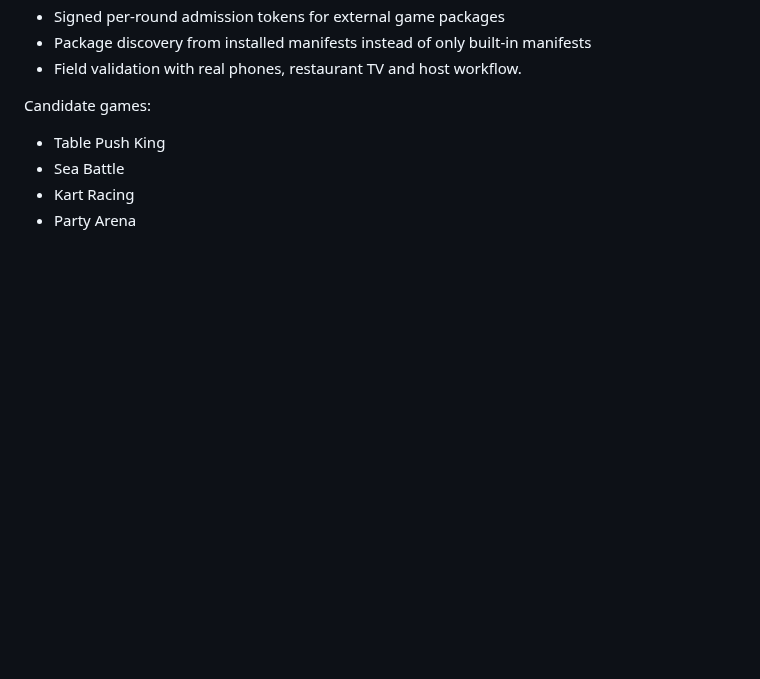
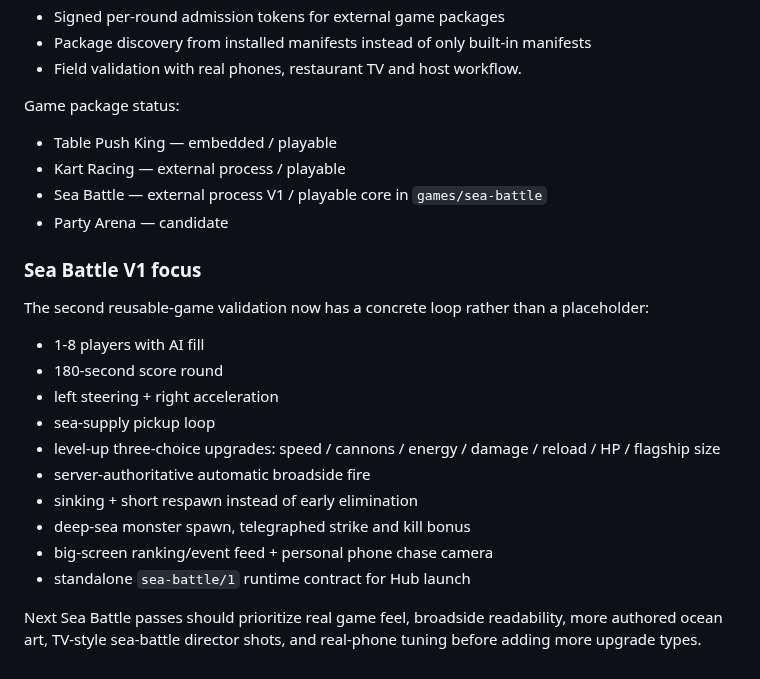
Before and after one commit to exasdwyh-commits/waiting-entertainment-prototype, a Markdown page: docs/ROADMAP.md, the part around the change. Drawn GitHub-style; blank space fills up the shorter version.

Commit message:
Move Sea Battle from candidate to playable V1 roadmap

```diff
--- a/docs/ROADMAP.md
+++ b/docs/ROADMAP.md
@@ -243,9 +243,26 @@ Next:
 - Package discovery from installed manifests instead of only built-in manifests
 - Field validation with real phones, restaurant TV and host workflow.
 
-Candidate games:
+Game package status:
 
-- Table Push King
-- Sea Battle
-- Kart Racing
-- Party Arena
+- Table Push King — embedded / playable
+- Kart Racing — external process / playable
+- Sea Battle — external process V1 / playable core in `games/sea-battle`
+- Party Arena — candidate
+
+### Sea Battle V1 focus
+
+The second reusable-game validation now has a concrete loop rather than a placeholder:
+
+- 1-8 players with AI fill
+- 180-second score round
+- left steering + right acceleration
+- sea-supply pickup loop
+- level-up three-choice upgrades: speed / cannons / energy / damage / reload / HP / flagship size
+- server-authoritative automatic broadside fire
+- sinking + short respawn instead of early elimination
+- deep-sea monster spawn, telegraphed strike and kill bonus
+- big-screen ranking/event feed + personal phone chase camera
+- standalone `sea-battle/1` runtime contract for Hub launch
+
+Next Sea Battle passes should prioritize real game feel, broadside readability, more authored ocean art, TV-style sea-battle director shots, and real-phone tuning before adding more upgrade types.
```
